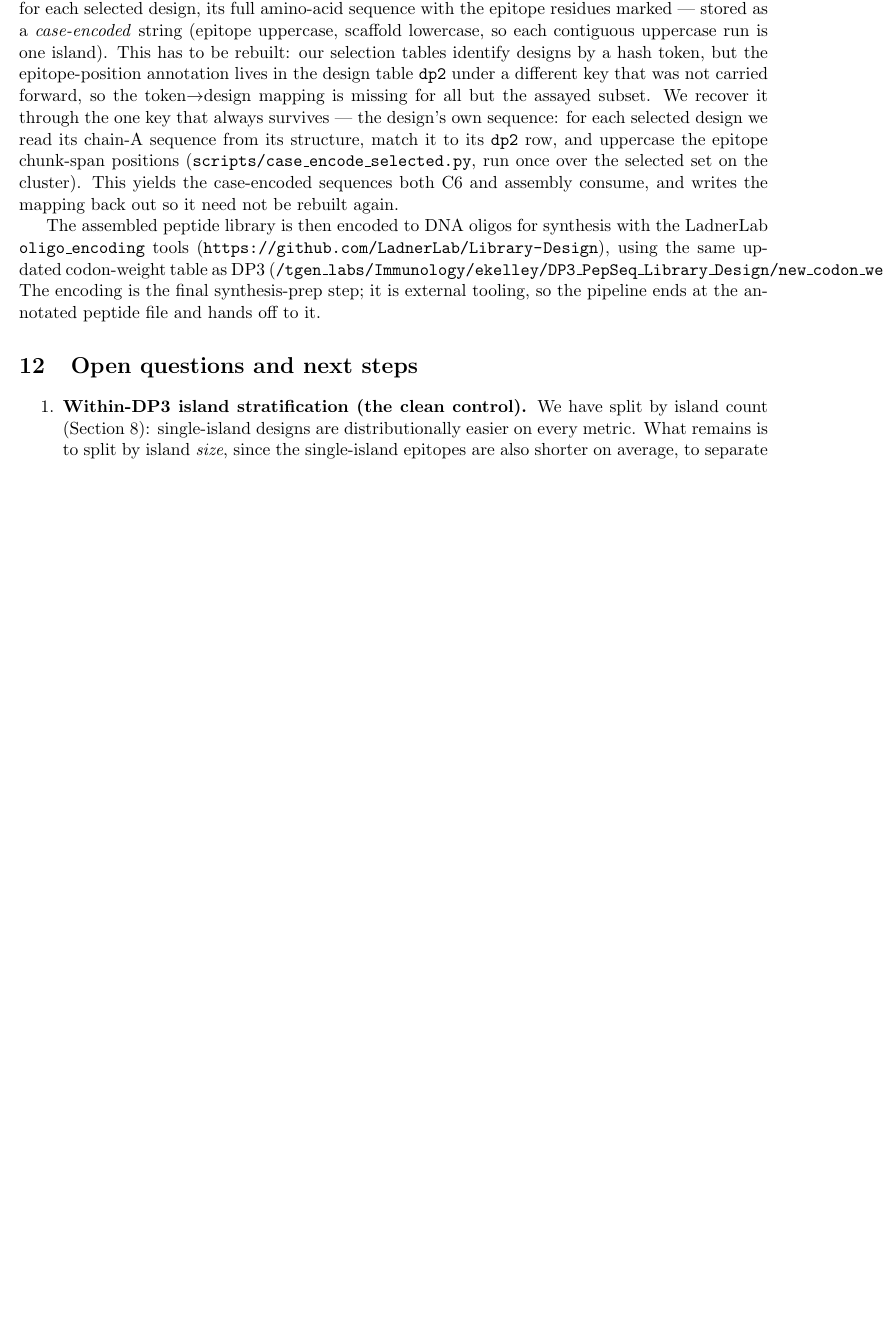
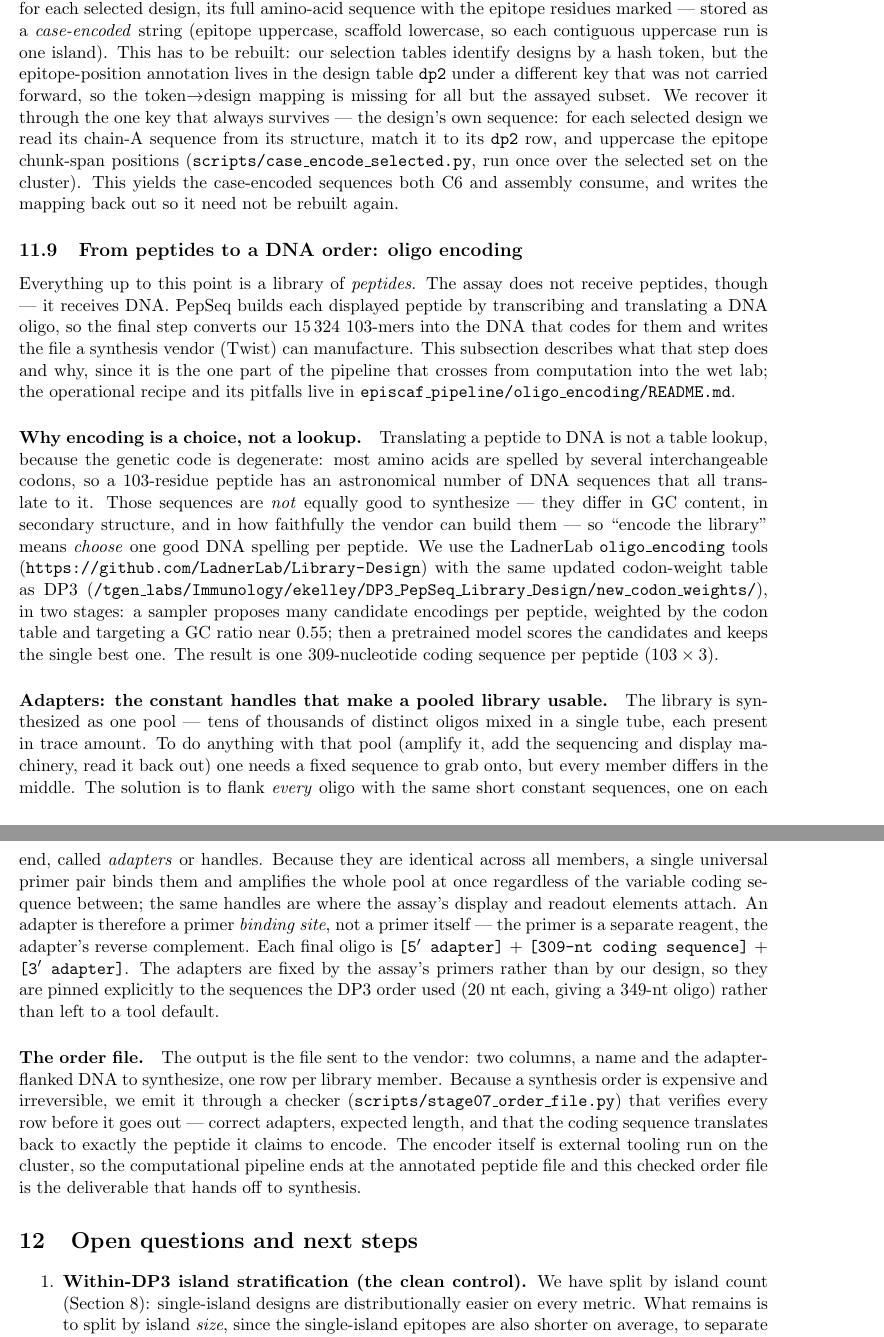
Before and after one commit to bdneff/episcaf, a LaTeX document (manuscript/main.tex, which reads manuscript/sections/dp4_library.tex): part of page 32 of 33 before the commit and two parts of pages 32 and 33 of 34 after it, the two joined at a grey line, cut so that both start at the same text, the shorter picture padded with empty space. Compiled offline with pdfLaTeX.

Commit message:
manuscript: add sec:oligo -- what the DNA-encoding step does and why
New subsection 11.9 explaining the peptide->DNA oligo-encoding step for a reader
with a computational (not experimental) background: why encoding is a choice not a
lookup (codon degeneracy -> pick one good spelling per peptide via the two-stage
LadnerLab encoder), what adapters/handles are and why a pooled library needs them
(constant primer binding sites, not primers), and the checked order file as the
deliverable. Conceptual only; the operational recipe + adapter pitfall stay in the
oligo_encoding README. Also correct DP4_LIBRARY.md's pending item: the order file
is a slice of step 2, not a further step; the open question is adapter length.

Co-Authored-By: Claude Fable 5 <noreply@anthropic.com>

```diff
--- a/manuscript/sections/dp4_library.tex
+++ b/manuscript/sections/dp4_library.tex
@@ -252,9 +252,46 @@ epitope chunk-span positions (\texttt{scripts/case\_encode\_selected.py}, run on
 set on the cluster). This yields the case-encoded sequences both C6 and assembly consume, and writes
 the mapping back out so it need not be rebuilt again.
 
-The assembled peptide library is then encoded to DNA oligos for synthesis with the LadnerLab
-\texttt{oligo\_encoding} tools (\url{https://github.com/LadnerLab/Library-Design}), using the same
+\subsection{From peptides to a DNA order: oligo encoding}\label{sec:oligo}
+
+Everything up to this point is a library of \emph{peptides}. The assay does not receive peptides,
+though --- it receives DNA. PepSeq builds each displayed peptide by transcribing and translating a DNA
+oligo, so the final step converts our \num{15324} 103-mers into the DNA that codes for them and writes
+the file a synthesis vendor (Twist) can manufacture. This subsection describes what that step does and
+why, since it is the one part of the pipeline that crosses from computation into the wet lab; the
+operational recipe and its pitfalls live in \texttt{episcaf\_pipeline/oligo\_encoding/README.md}.
+
+\paragraph{Why encoding is a choice, not a lookup.} Translating a peptide to DNA is not a table
+lookup, because the genetic code is degenerate: most amino acids are spelled by several
+interchangeable codons, so a 103-residue peptide has an astronomical number of DNA sequences that all
+translate to it. Those sequences are \emph{not} equally good to synthesize --- they differ in GC
+content, in secondary structure, and in how faithfully the vendor can build them --- so ``encode the
+library'' means \emph{choose} one good DNA spelling per peptide. We use the LadnerLab
+\texttt{oligo\_encoding} tools (\url{https://github.com/LadnerLab/Library-Design}) with the same
 updated codon-weight table as DP3
-(\texttt{/tgen\_labs/Immunology/ekelley/DP3\_PepSeq\_Library\_Design/new\_codon\_weights/}). The
-encoding is the final synthesis-prep step; it is external tooling, so the pipeline ends at the
-annotated peptide file and hands off to it.
+(\texttt{/tgen\_labs/Immunology/ekelley/DP3\_PepSeq\_Library\_Design/new\_codon\_weights/}), in two
+stages: a sampler proposes many candidate encodings per peptide, weighted by the codon table and
+targeting a GC ratio near \num{0.55}; then a pretrained model scores the candidates and keeps the
+single best one. The result is one 309-nucleotide coding sequence per peptide ($103 \times 3$).
+
+\paragraph{Adapters: the constant handles that make a pooled library usable.} The library is
+synthesized as one pool --- tens of thousands of distinct oligos mixed in a single tube, each present
+in trace amount. To do anything with that pool (amplify it, add the sequencing and display machinery,
+read it back out) one needs a fixed sequence to grab onto, but every member differs in the middle.
+The solution is to flank \emph{every} oligo with the same short constant sequences, one on each end,
+called \emph{adapters} or handles. Because they are identical across all members, a single universal
+primer pair binds them and amplifies the whole pool at once regardless of the variable coding sequence
+between; the same handles are where the assay's display and readout elements attach. An adapter is
+therefore a primer \emph{binding site}, not a primer itself --- the primer is a separate reagent, the
+adapter's reverse complement. Each final oligo is \texttt{[5\({}^\prime\) adapter]} $+$ \texttt{[309-nt
+coding sequence]} $+$ \texttt{[3\({}^\prime\) adapter]}. The adapters are fixed by the assay's primers
+rather than by our design, so they are pinned explicitly to the sequences the DP3 order used
+(\num{20} nt each, giving a \num{349}-nt oligo) rather than left to a tool default.
+
+\paragraph{The order file.} The output is the file sent to the vendor: two columns, a name and the
+adapter-flanked DNA to synthesize, one row per library member. Because a synthesis order is expensive
+and irreversible, we emit it through a checker (\texttt{scripts/stage07\_order\_file.py}) that verifies
+every row before it goes out --- correct adapters, expected length, and that the coding sequence
+translates back to exactly the peptide it claims to encode. The encoder itself is external tooling run
+on the cluster, so the computational pipeline ends at the annotated peptide file and this checked order
+file is the deliverable that hands off to synthesis.
```
Also changed, not shown: docs/DP4_LIBRARY.md (+12 -5 lines), manuscript/main.pdf.
